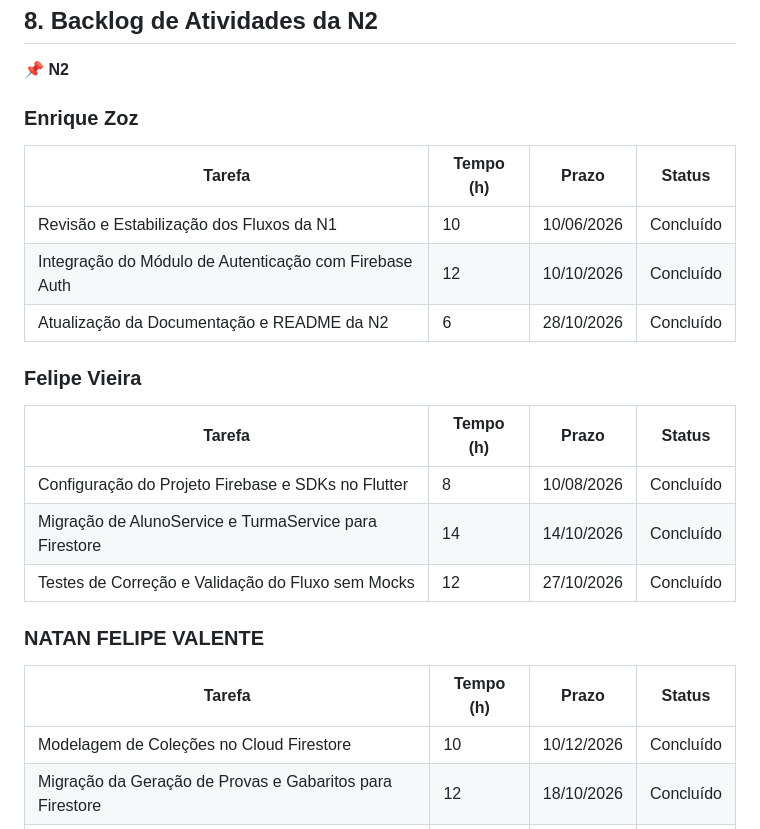
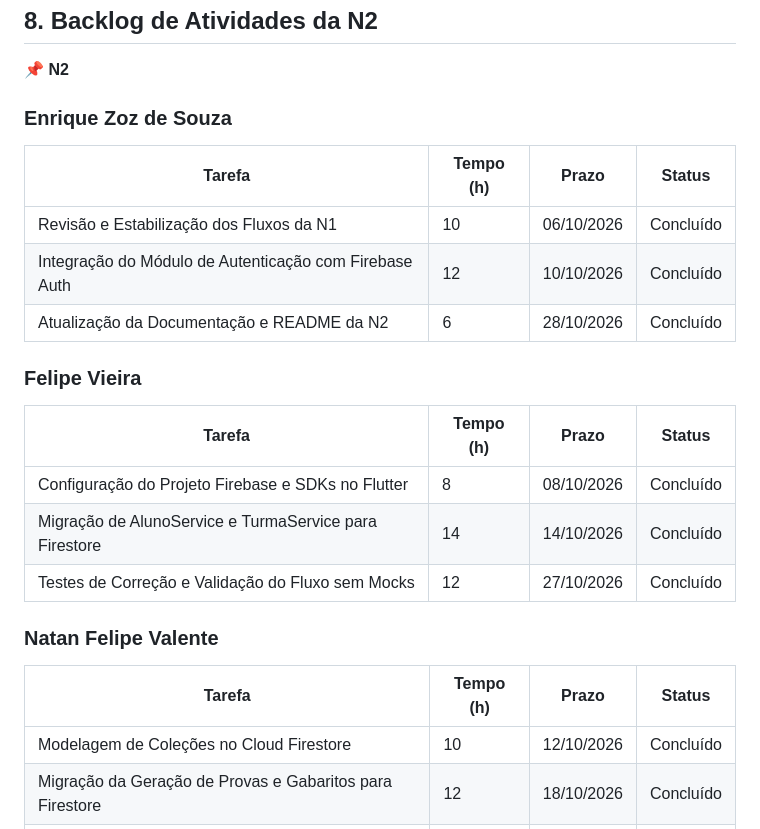
Before and after one commit to FelipeVieira4/gabarito_plus, a Markdown page: README.md, the part around the change. Drawn GitHub-style.

Commit message:
Update names and deadlines in README.md

```diff
--- a/README.md
+++ b/README.md
@@ -161,11 +161,11 @@ Dentro de cada funcionalidade (`feature`), os arquivos são subdivididos logicam
 
 📌 **N2**
 
-### Enrique Zoz
+### Enrique Zoz de Souza
 
 | Tarefa | Tempo (h) | Prazo | Status |
 |---|---|---|---|
-| Revisão e Estabilização dos Fluxos da N1 | 10 | 10/06/2026 | Concluído |
+| Revisão e Estabilização dos Fluxos da N1 | 10 | 06/10/2026 | Concluído |
 | Integração do Módulo de Autenticação com Firebase Auth | 12 | 10/10/2026 | Concluído |
 | Atualização da Documentação e README da N2 | 6 | 28/10/2026 | Concluído |
 
@@ -173,15 +173,15 @@ Dentro de cada funcionalidade (`feature`), os arquivos são subdivididos logicam
 
 | Tarefa | Tempo (h) | Prazo | Status |
 |---|---|---|---|
-| Configuração do Projeto Firebase e SDKs no Flutter | 8 | 10/08/2026 | Concluído |
+| Configuração do Projeto Firebase e SDKs no Flutter | 8 | 08/10/2026 | Concluído |
 | Migração de AlunoService e TurmaService para Firestore | 14 | 14/10/2026 | Concluído |
 | Testes de Correção e Validação do Fluxo sem Mocks | 12 | 27/10/2026 | Concluído |
 
-### NATAN FELIPE VALENTE
+### Natan Felipe Valente
 
 | Tarefa | Tempo (h) | Prazo | Status |
 |---|---|---|---|
-| Modelagem de Coleções no Cloud Firestore | 10 | 10/12/2026 | Concluído |
+| Modelagem de Coleções no Cloud Firestore | 10 | 12/10/2026 | Concluído |
 | Migração da Geração de Provas e Gabaritos para Firestore | 12 | 18/10/2026 | Concluído |
 | Persistência Real dos Resultados de Correções no Firebase | 12 | 20/10/2026 | Concluído |
 
```
